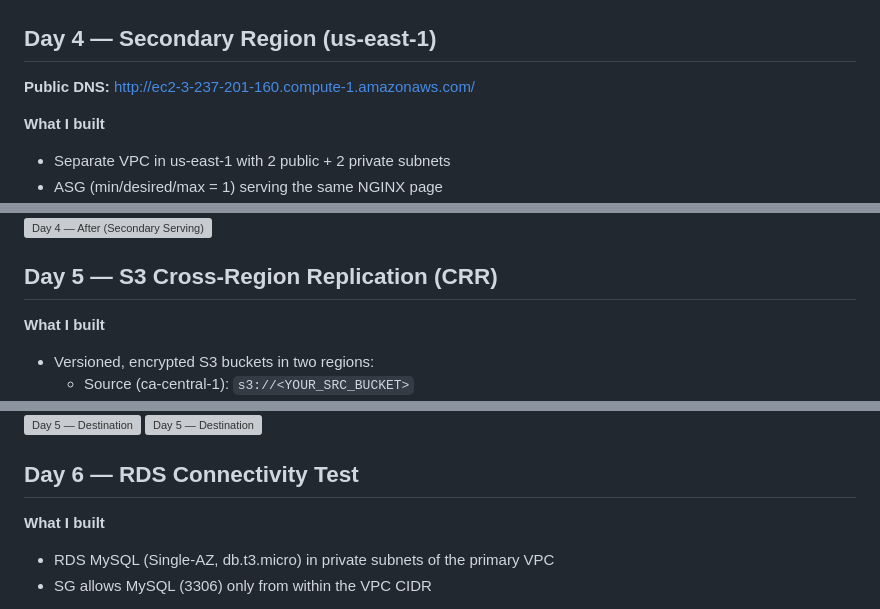
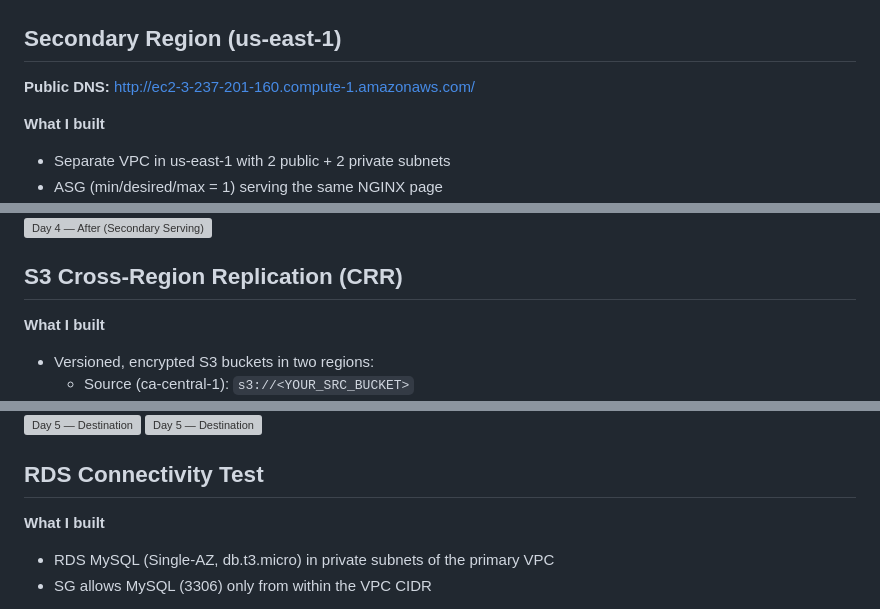
Before and after one commit to Manshree-cloud/aws-multiregion-dr-architecture, a Markdown page: README.md, 3 parts joined by grey strips. Rendered like a GitHub page; grey boxes are pictures that could not be loaded.

```diff
--- a/README.md
+++ b/README.md
@@ -61,7 +63,7 @@ See commands in `/cloudformation/day1-ec2.yml` section of this README.
 ![Day 3 — ASG](demo/failover-test-screenshots/day3-asg.png)
 
 
-## Day 4 — Secondary Region (us-east-1)
+## Secondary Region (us-east-1)
 
 **Public DNS:** http://ec2-3-237-201-160.compute-1.amazonaws.com/
 
@@ -118,7 +121,7 @@ aws autoscaling update-auto-scaling-group \
 ![Day 4 — Before (Primary OK)](demo/failover-test-screenshots/day4-failover-before.png)
 ![Day 4 — After (Secondary Serving)](demo/failover-test-screenshots/day4-failover-after.png)
 
-## Day 5 — S3 Cross-Region Replication (CRR)
+## S3 Cross-Region Replication (CRR)
 
 **What I built**
 - Versioned, encrypted S3 buckets in two regions:
@@ -137,7 +140,7 @@ aws autoscaling update-auto-scaling-group \
 ![Day 5 — Destination](demo/failover-test-screenshots/day5-s3-dest.png)
 ![Day 5 — Destination](demo/failover-test-screenshots/day5-s3-dest-details.png)
 
-## Day 6 — RDS Connectivity Test
+## RDS Connectivity Test
 
 **What I built**
 - RDS MySQL (Single-AZ, db.t3.micro) in private subnets of the primary VPC
```
Also changed, not shown: other parts of README.md (+12 -9 lines).
